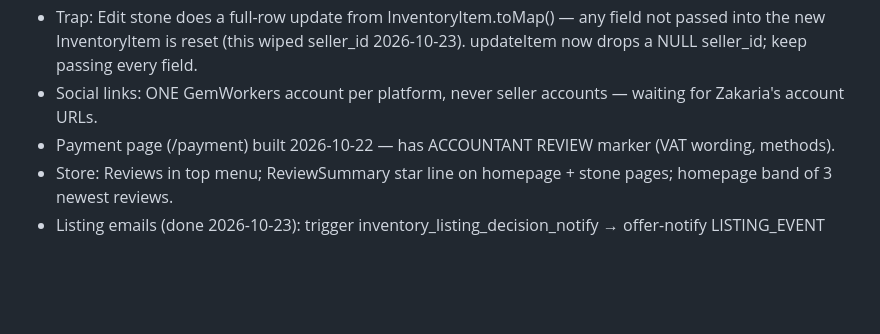
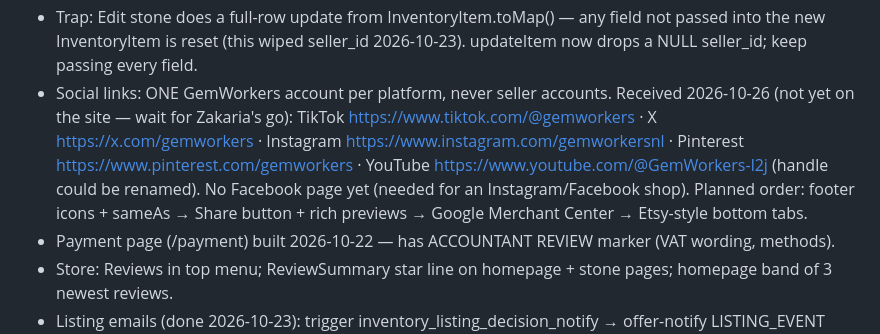
Before and after one commit to gemworkers/gemworkers-app, a Markdown page: CLAUDE.md, the part around the change. GitHub-like rendering; blank space fills up the shorter version.

Commit message:
Notes: GemWorkers social account links
Co-Authored-By: Claude Opus 5.5 <noreply@anthropic.com>

```diff
--- a/CLAUDE.md
+++ b/CLAUDE.md
@@ -81,7 +81,7 @@ Steps: 1 ship-to country on stone page/cart + shippable-countries list (worldwid
 - Admin polish: other small fixes (decimal keyboards, Etsy-style photos + video done). Ask Zakaria for his list.
 - Before launch: hide the approved test review (admin Reviews); optionally rotate the offer/message webhook secrets (they appeared in a tool log 2026-10-22).
 - Trap: Edit stone does a full-row update from InventoryItem.toMap() — any field not passed into the new InventoryItem is reset (this wiped seller_id 2026-10-23). updateItem now drops a NULL seller_id; keep passing every field.
-- Social links: ONE GemWorkers account per platform, never seller accounts — waiting for Zakaria's account URLs.
+- Social links: ONE GemWorkers account per platform, never seller accounts. Received 2026-10-26 (not yet on the site — wait for Zakaria's go): TikTok https://www.tiktok.com/@gemworkers · X https://x.com/gemworkers · Instagram https://www.instagram.com/gemworkersnl · Pinterest https://www.pinterest.com/gemworkers · YouTube https://www.youtube.com/@GemWorkers-l2j (handle could be renamed). No Facebook page yet (needed for an Instagram/Facebook shop). Planned order: footer icons + sameAs → Share button + rich previews → Google Merchant Center → Etsy-style bottom tabs.
 - Payment page (/payment) built 2026-10-22 — has ACCOUNTANT REVIEW marker (VAT wording, methods).
 - Store: Reviews in top menu; ReviewSummary star line on homepage + stone pages; homepage band of 3 newest reviews.
 - Listing emails (done 2026-10-23): trigger inventory_listing_decision_notify → offer-notify LISTING_EVENT (requested → owner; approved/rejected → seller, with listing_review_note).
```
